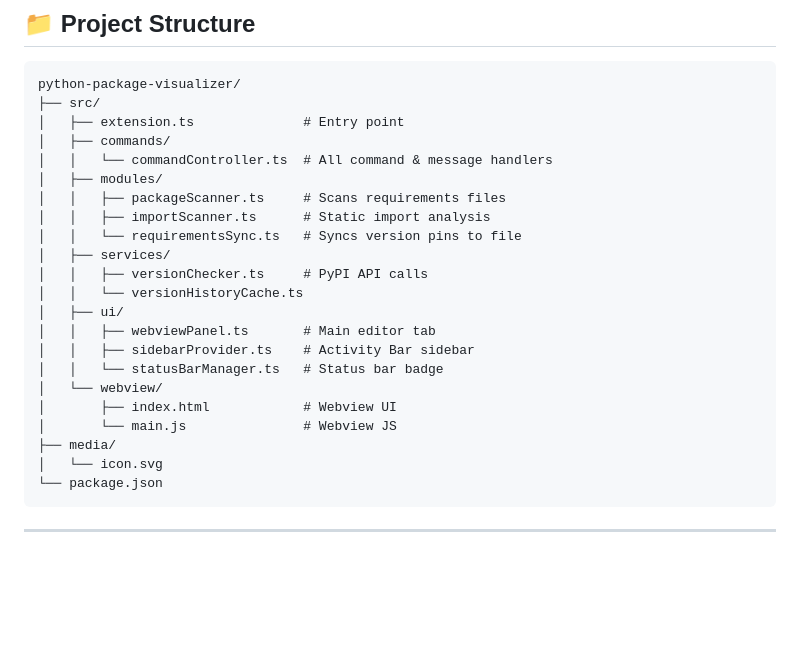
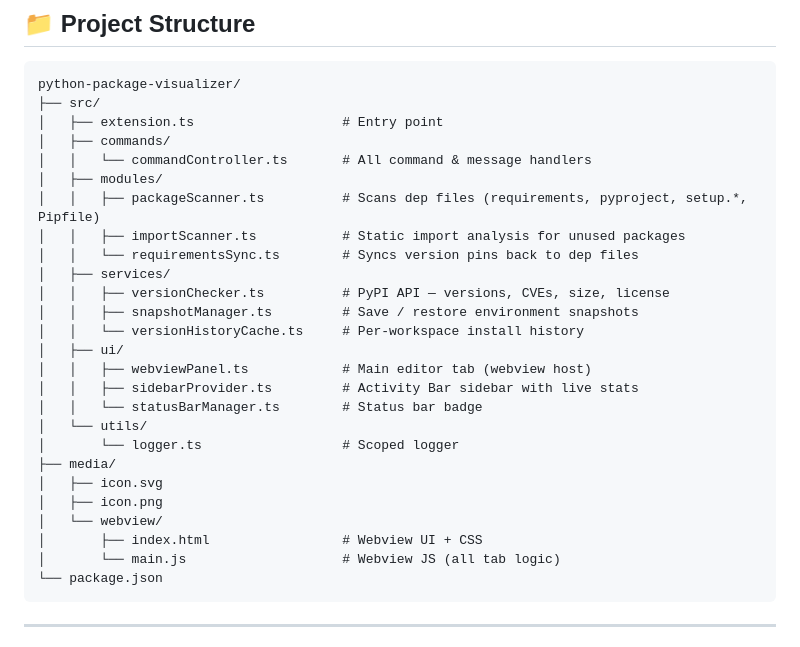
Before and after one commit to Elanchezhiyan-P/python-package-visualizer, a Markdown page: README.md, the part around the change. Drawn GitHub-style; blank space fills up the shorter version.

Commit message:
Update README project tree and module docs
Rework the README's project tree to improve formatting and expand module/service descriptions. Clarifies packageScanner/importScanner responsibilities (supports requirements, pyproject, setup.*, Pipfile), adds snapshotManager and scoped logger entries, and augments versionChecker details. Moves webview UI files under media/webview, adds icon.png, and updates several inline comments to better reflect current code structure and responsibilities.

````diff
--- a/README.md
+++ b/README.md
@@ -247,25 +247,29 @@ Then press `F5` in VS Code (with the project folder open) to launch the **Extens
 ```
 python-package-visualizer/
 ├── src/
-│   ├── extension.ts              # Entry point
+│   ├── extension.ts                   # Entry point
 │   ├── commands/
-│   │   └── commandController.ts  # All command & message handlers
+│   │   └── commandController.ts       # All command & message handlers
 │   ├── modules/
-│   │   ├── packageScanner.ts     # Scans requirements files
-│   │   ├── importScanner.ts      # Static import analysis
-│   │   └── requirementsSync.ts   # Syncs version pins to file
+│   │   ├── packageScanner.ts          # Scans dep files (requirements, pyproject, setup.*, Pipfile)
+│   │   ├── importScanner.ts           # Static import analysis for unused packages
+│   │   └── requirementsSync.ts        # Syncs version pins back to dep files
 │   ├── services/
-│   │   ├── versionChecker.ts     # PyPI API calls
-│   │   └── versionHistoryCache.ts
+│   │   ├── versionChecker.ts          # PyPI API — versions, CVEs, size, license
+│   │   ├── snapshotManager.ts         # Save / restore environment snapshots
+│   │   └── versionHistoryCache.ts     # Per-workspace install history
 │   ├── ui/
-│   │   ├── webviewPanel.ts       # Main editor tab
-│   │   ├── sidebarProvider.ts    # Activity Bar sidebar
-│   │   └── statusBarManager.ts   # Status bar badge
+│   │   ├── webviewPanel.ts            # Main editor tab (webview host)
+│   │   ├── sidebarProvider.ts         # Activity Bar sidebar with live stats
+│   │   └── statusBarManager.ts        # Status bar badge
+│   └── utils/
+│       └── logger.ts                  # Scoped logger
+├── media/
+│   ├── icon.svg
+│   ├── icon.png
 │   └── webview/
-│       ├── index.html            # Webview UI
-│       └── main.js               # Webview JS
-├── media/
-│   └── icon.svg
+│       ├── index.html                 # Webview UI + CSS
+│       └── main.js                    # Webview JS (all tab logic)
 └── package.json
 ```
 
````
